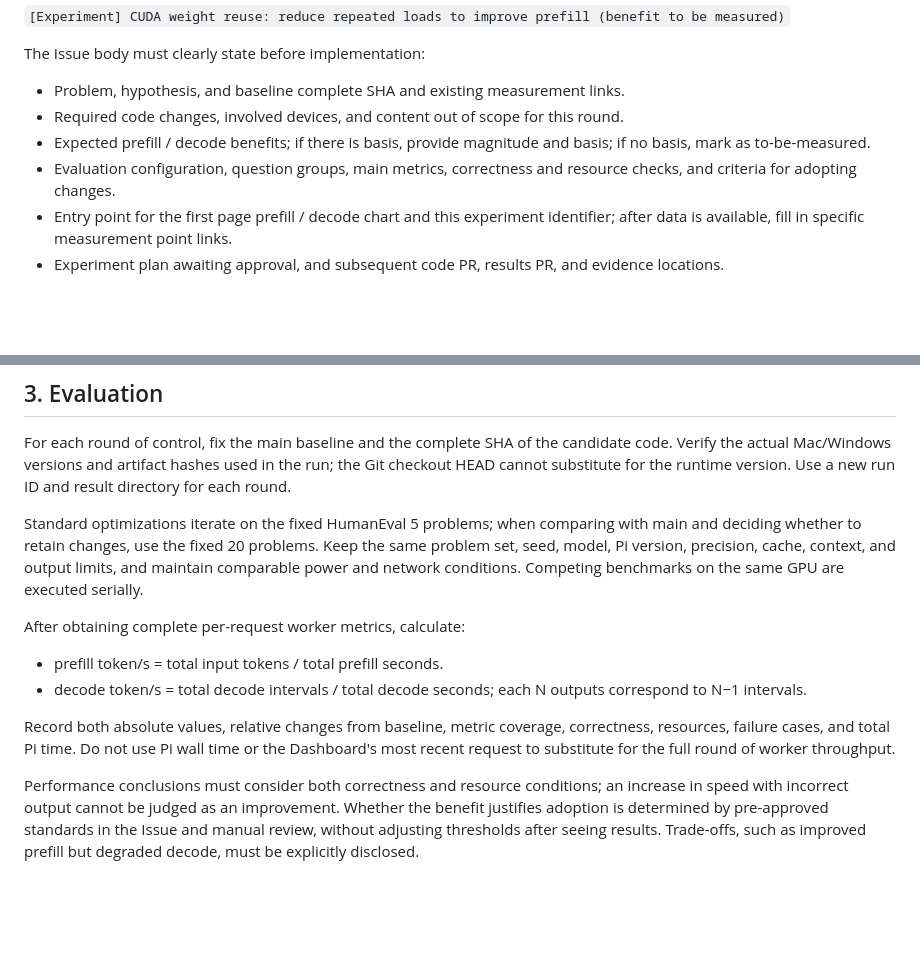
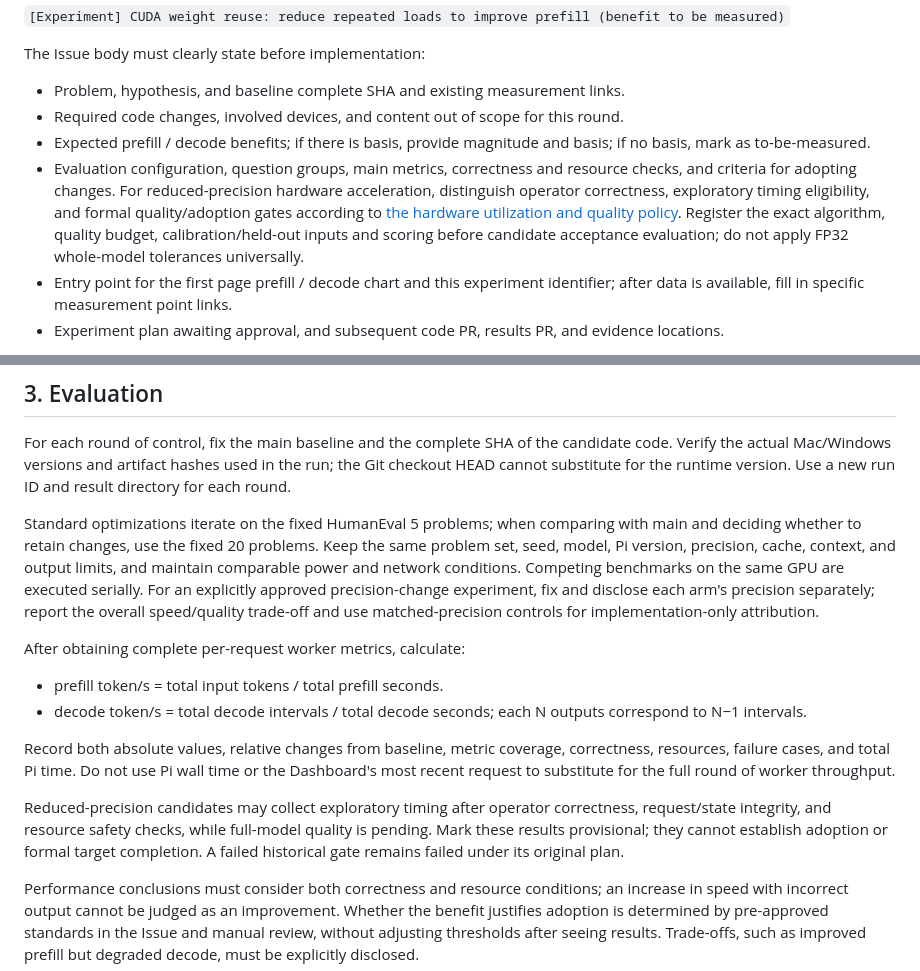
Before and after one commit to LittleLittleCloud/Infer.NET, a Markdown page: docs/EXPERIMENT-SOP.md, 2 parts joined by grey strips. Drawn GitHub-style; blank space fills up the shorter version.

```diff
--- a/docs/EXPERIMENT-SOP.md
+++ b/docs/EXPERIMENT-SOP.md
@@ -21,7 +21,7 @@ The Issue body must clearly state before implementation:
 - Problem, hypothesis, and baseline complete SHA and existing measurement links.
 - Required code changes, involved devices, and content out of scope for this round.
 - Expected prefill / decode benefits; if there is basis, provide magnitude and basis; if no basis, mark as to-be-measured.
-- Evaluation configuration, question groups, main metrics, correctness and resource checks, and criteria for adopting changes.
+- Evaluation configuration, question groups, main metrics, correctness and resource checks, and criteria for adopting changes. For reduced-precision hardware acceleration, distinguish operator correctness, exploratory timing eligibility, and formal quality/adoption gates according to [the hardware utilization and quality policy](QWEN36-8BIT-TARGETS.md#hardware-utilization-and-quality-policy). Register the exact algorithm, quality budget, calibration/held-out inputs and scoring before candidate acceptance evaluation; do not apply FP32 whole-model tolerances universally.
 - Entry point for the first page prefill / decode chart and this experiment identifier; after data is available, fill in specific measurement point links.
 - Experiment plan awaiting approval, and subsequent code PR, results PR, and evidence locations.
 
@@ -41,7 +41,7 @@ Do not use keywords that automatically close the experiment Issue upon merging i
 
 For each round of control, fix the main baseline and the complete SHA of the candidate code. Verify the actual Mac/Windows versions and artifact hashes used in the run; the Git checkout HEAD cannot substitute for the runtime version. Use a new run ID and result directory for each round.
 
-Standard optimizations iterate on the fixed HumanEval 5 problems; when comparing with main and deciding whether to retain changes, use the fixed 20 problems. Keep the same problem set, seed, model, Pi version, precision, cache, context, and output limits, and maintain comparable power and network conditions. Competing benchmarks on the same GPU are executed serially.
+Standard optimizations iterate on the fixed HumanEval 5 problems; when comparing with main and deciding whether to retain changes, use the fixed 20 problems. Keep the same problem set, seed, model, Pi version, precision, cache, context, and output limits, and maintain comparable power and network conditions. Competing benchmarks on the same GPU are executed serially. For an explicitly approved precision-change experiment, fix and disclose each arm's precision separately; report the overall speed/quality trade-off and use matched-precision controls for implementation-only attribution.
 
 After obtaining complete per-request worker metrics, calculate:
 
@@ -49,6 +49,8 @@ After obtaining complete per-request worker metrics, calculate:
 - decode token/s = total decode intervals / total decode seconds; each N outputs correspond to N−1 intervals.
 
 Record both absolute values, relative changes from baseline, metric coverage, correctness, resources, failure cases, and total Pi time. Do not use Pi wall time or the Dashboard's most recent request to substitute for the full round of worker throughput.
+
+Reduced-precision candidates may collect exploratory timing after operator correctness, request/state integrity, and resource safety checks, while full-model quality is pending. Mark these results provisional; they cannot establish adoption or formal target completion. A failed historical gate remains failed under its original plan.
 
 Performance conclusions must consider both correctness and resource conditions; an increase in speed with incorrect output cannot be judged as an improvement. Whether the benefit justifies adoption is determined by pre-approved standards in the Issue and manual review, without adjusting thresholds after seeing results. Trade-offs, such as improved prefill but degraded decode, must be explicitly disclosed.
 
```
Also changed, not shown: docs/QWEN36-8BIT-TARGETS.md (+21 -5 lines).
